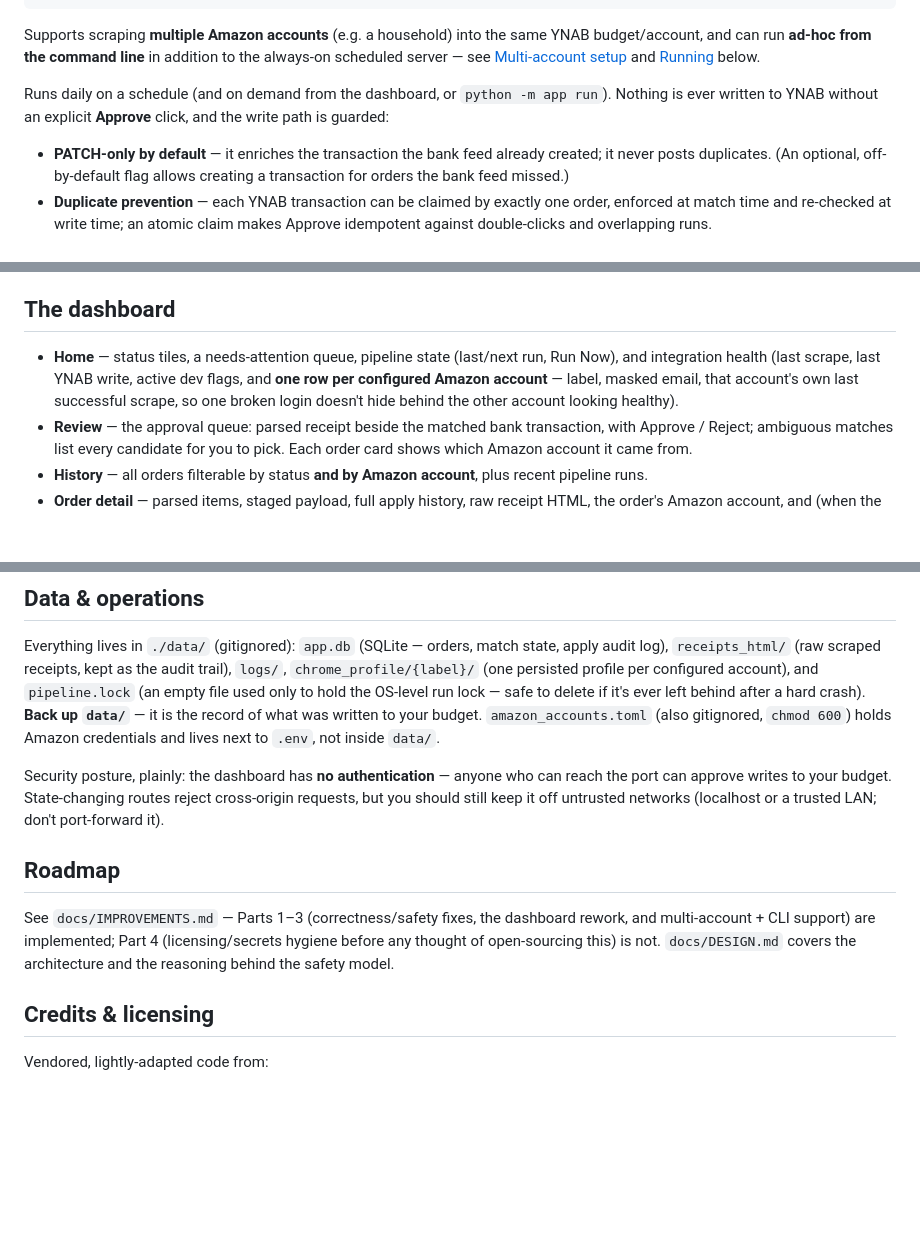
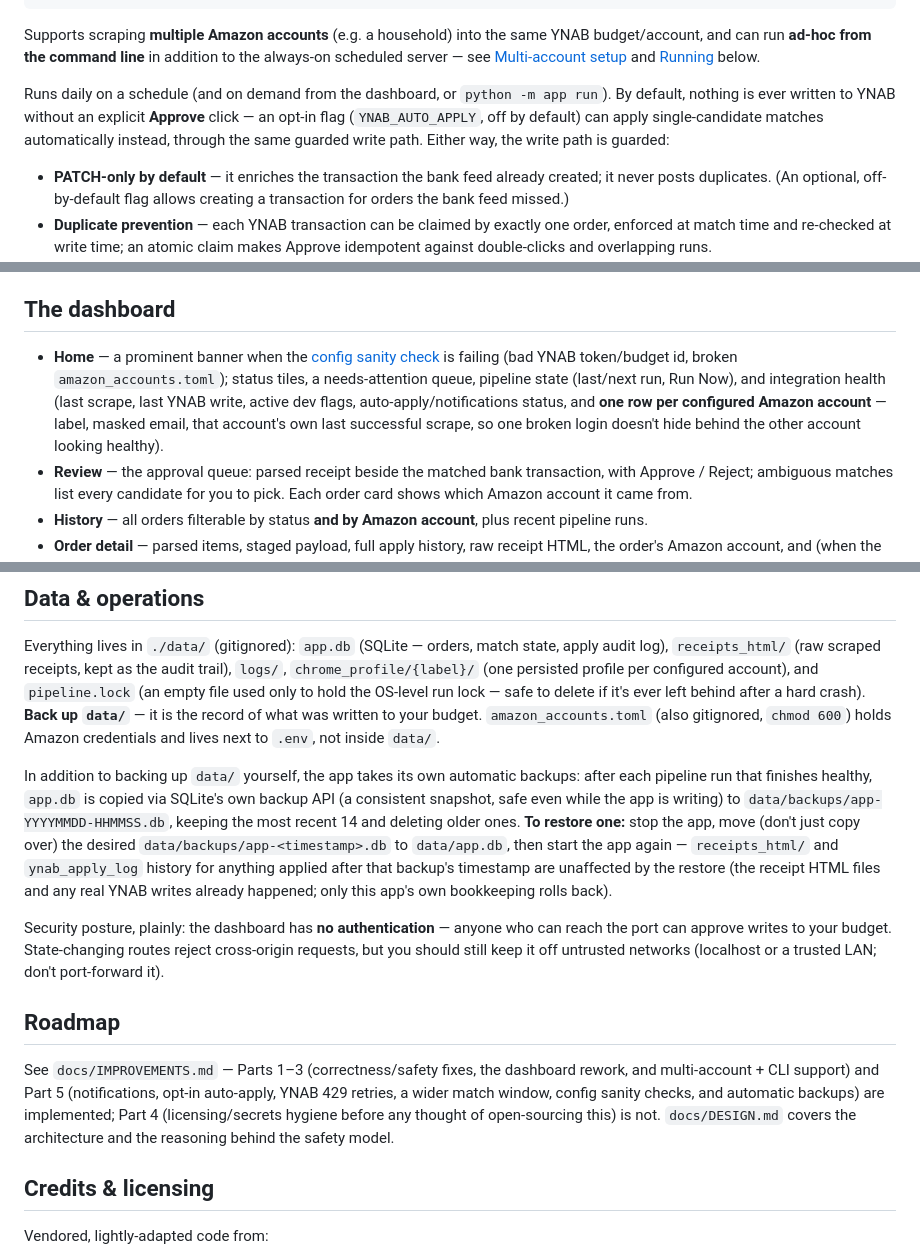
Before and after one commit to jamesonwildwood/Amazon-Receipts, a Markdown page: README.md, 3 parts joined by grey strips. Drawn GitHub-style; blank space fills up the shorter version.

```diff
--- a/README.md
+++ b/README.md
@@ -34,9 +34,10 @@ addition to the always-on scheduled server — see
 [Multi-account setup](#multi-account-setup) and [Running](#running) below.
 
 Runs daily on a schedule (and on demand from the dashboard, or `python -m app
-run`). Nothing is ever
-written to YNAB without an explicit **Approve** click, and the write path is
-guarded:
+run`). By default, nothing is ever written to YNAB without an explicit
+**Approve** click — an opt-in flag (`YNAB_AUTO_APPLY`, off by default) can
+apply single-candidate matches automatically instead, through the same
+guarded write path. Either way, the write path is guarded:
 
 - **PATCH-only by default** — it enriches the transaction the bank feed
   already created; it never posts duplicates. (An optional, off-by-default
@@ -216,11 +275,14 @@ once per configured account.
 
 ## The dashboard
 
-- **Home** — status tiles, a needs-attention queue, pipeline state
-  (last/next run, Run Now), and integration health (last scrape, last YNAB
-  write, active dev flags, and **one row per configured Amazon account** —
-  label, masked email, that account's own last successful scrape, so one
-  broken login doesn't hide behind the other account looking healthy).
+- **Home** — a prominent banner when the [config sanity check](#config-sanity-check)
+  is failing (bad YNAB token/budget id, broken `amazon_accounts.toml`);
+  status tiles, a needs-attention queue, pipeline state (last/next run, Run
+  Now), and integration health (last scrape, last YNAB write, active dev
+  flags, auto-apply/notifications status, and **one row per configured
+  Amazon account** — label, masked email, that account's own last
+  successful scrape, so one broken login doesn't hide behind the other
+  account looking healthy).
 - **Review** — the approval queue: parsed receipt beside the matched bank
   transaction, with Approve / Reject; ambiguous matches list every candidate
   for you to pick. Each order card shows which Amazon account it came from.
@@ -257,6 +319,17 @@ crash). **Back up `data/`** — it is the record of what was written to your
 budget. `amazon_accounts.toml` (also gitignored, `chmod 600`) holds Amazon
 credentials and lives next to `.env`, not inside `data/`.
 
+In addition to backing up `data/` yourself, the app takes its own automatic
+backups: after each pipeline run that finishes healthy, `app.db` is copied
+via SQLite's own backup API (a consistent snapshot, safe even while the app
+is writing) to `data/backups/app-YYYYMMDD-HHMMSS.db`, keeping the most
+recent 14 and deleting older ones. **To restore one:** stop the app, move
+(don't just copy over) the desired `data/backups/app-<timestamp>.db` to
+`data/app.db`, then start the app again — `receipts_html/` and
+`ynab_apply_log` history for anything applied after that backup's timestamp
+are unaffected by the restore (the receipt HTML files and any real YNAB
+writes already happened; only this app's own bookkeeping rolls back).
+
 Security posture, plainly: the dashboard has **no authentication** — anyone
 who can reach the port can approve writes to your budget. State-changing
 routes reject cross-origin requests, but you should still keep it off
@@ -265,10 +338,11 @@ untrusted networks (localhost or a trusted LAN; don't port-forward it).
 ## Roadmap
 
 See `docs/IMPROVEMENTS.md` — Parts 1–3 (correctness/safety fixes, the
-dashboard rework, and multi-account + CLI support) are implemented; Part 4
-(licensing/secrets hygiene before any thought of open-sourcing this) is not.
-`docs/DESIGN.md` covers the architecture and the reasoning behind the safety
-model.
+dashboard rework, and multi-account + CLI support) and Part 5 (notifications,
+opt-in auto-apply, YNAB 429 retries, a wider match window, config sanity
+checks, and automatic backups) are implemented; Part 4 (licensing/secrets
+hygiene before any thought of open-sourcing this) is not. `docs/DESIGN.md`
+covers the architecture and the reasoning behind the safety model.
 
 ## Credits & licensing
 
```
Also changed, not shown: other parts of README.md (+59 -1 lines).
